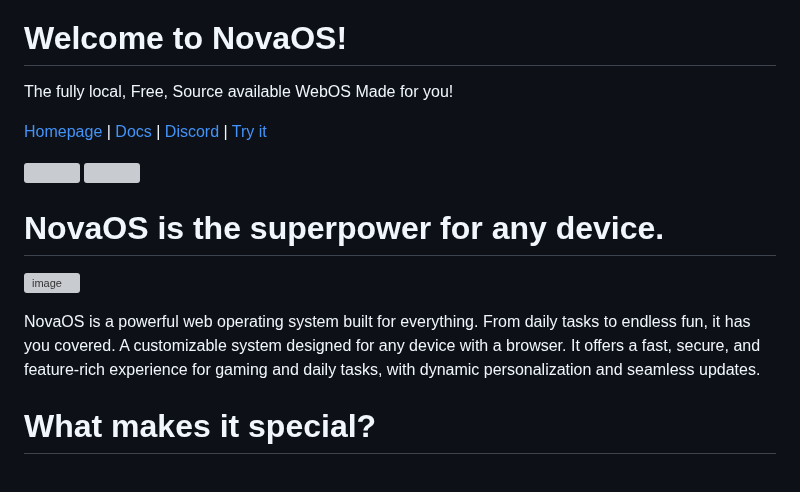
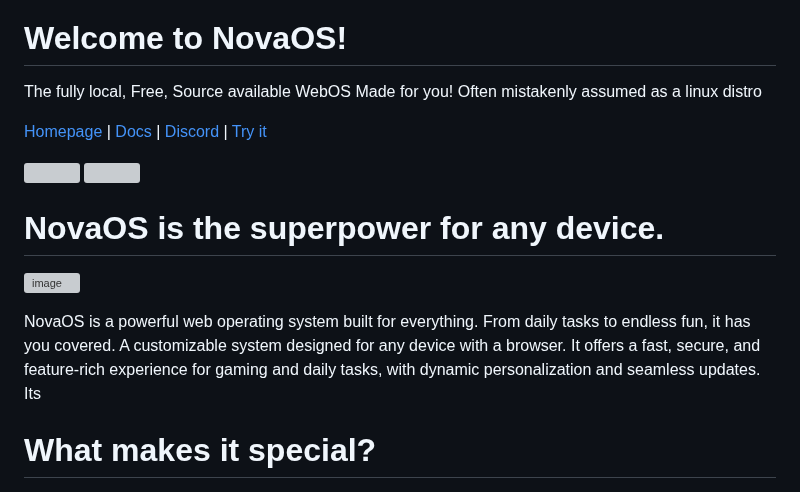
Before and after one commit to adthoughtsglobal/Nova-OS, a Markdown page: README.md, the part around one of its changes. GitHub-like rendering; grey boxes are pictures that could not be loaded.

```diff
--- a/README.md
+++ b/README.md
@@ -1,18 +1,18 @@
 ![Untitled design](https://github.com/user-attachments/assets/e8932e65-05fd-40de-9745-98abf9201dad)
 # Welcome to NovaOS!
-The fully local, Free, Source available WebOS Made for you!
+The fully local, Free, Source available WebOS Made for you! Often mistakenly assumed as a linux distro
 
 [Homepage](https://adthoughtsglobal.github.io/NovaOS/) | [Docs](https://novaos.gitbook.io/novaos-docs) | [Discord](https://discord.gg/atkqbwEQU8) | [Try it](https://github.com/adthoughtsglobal/Nova-OS?tab=readme-ov-file#how-do-i-access)
 
 <a href="https://discord.gg/atkqbwEQU8"><img src="https://github.com/user-attachments/assets/40715546-d00a-47c1-8b82-5c19d6fc3b85" height="30"></a>
 <a href="https://discord.gg/8mnnkUP2G8"><img src="https://github.com/user-attachments/assets/0e25c5e3-e65a-4ceb-ae31-6f9fcf8fe8bd" height="30"></a>
 
-
 # NovaOS is the superpower for any device.
 
 ![image](https://github.com/user-attachments/assets/79dc5d0b-b794-4d44-b5b4-11dfddafa81e)
 
 NovaOS is a powerful web operating system built for everything. From daily tasks to endless fun, it has you covered. A customizable system designed for any device with a browser. It offers a fast, secure, and feature-rich experience for gaming and daily tasks, with dynamic personalization and seamless updates.
+Its
 
 # What makes it special?
 - NovaOS is the **completely free**, **mobile supported**, **PWA installable**, **fully local** **web desktop** system. It has a fully self-created ecosystem of features and a very unique user experience.
```
Also changed, not shown: other parts of README.md (+4 -0 lines).
